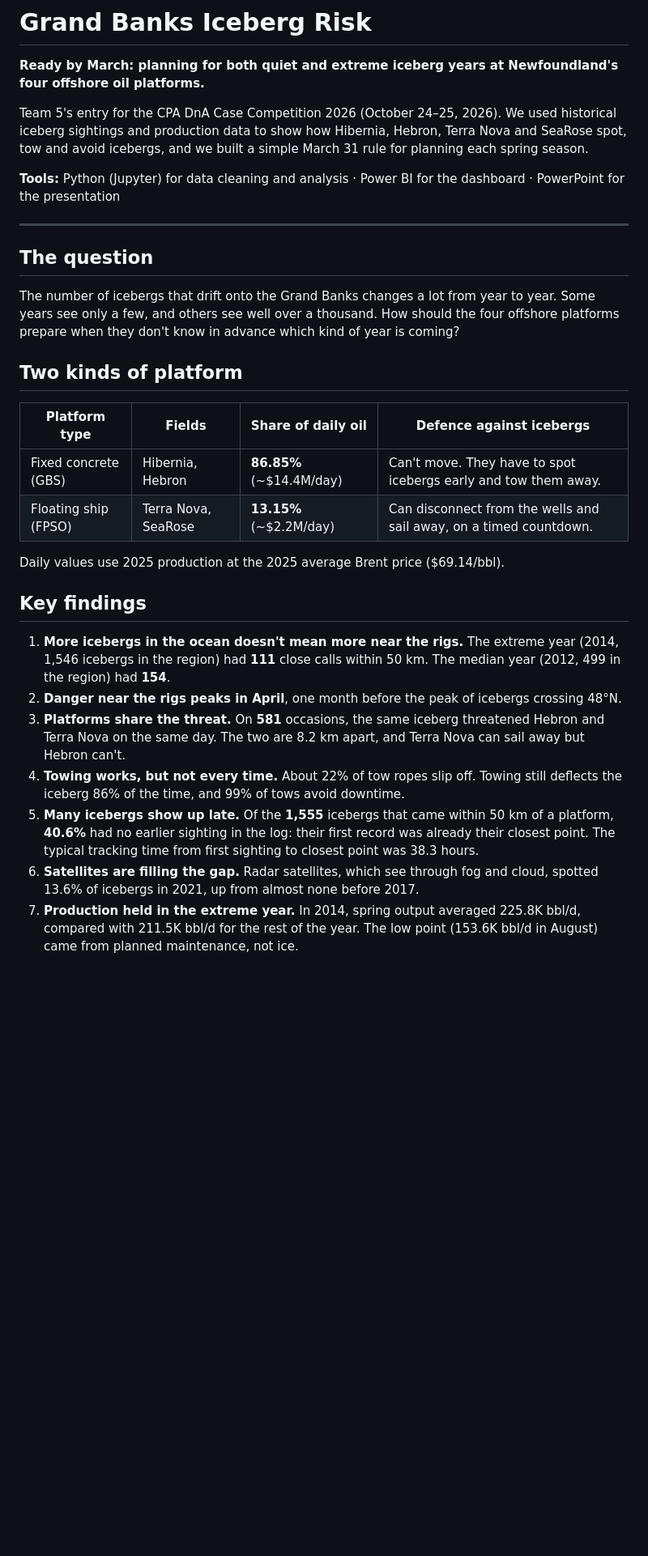
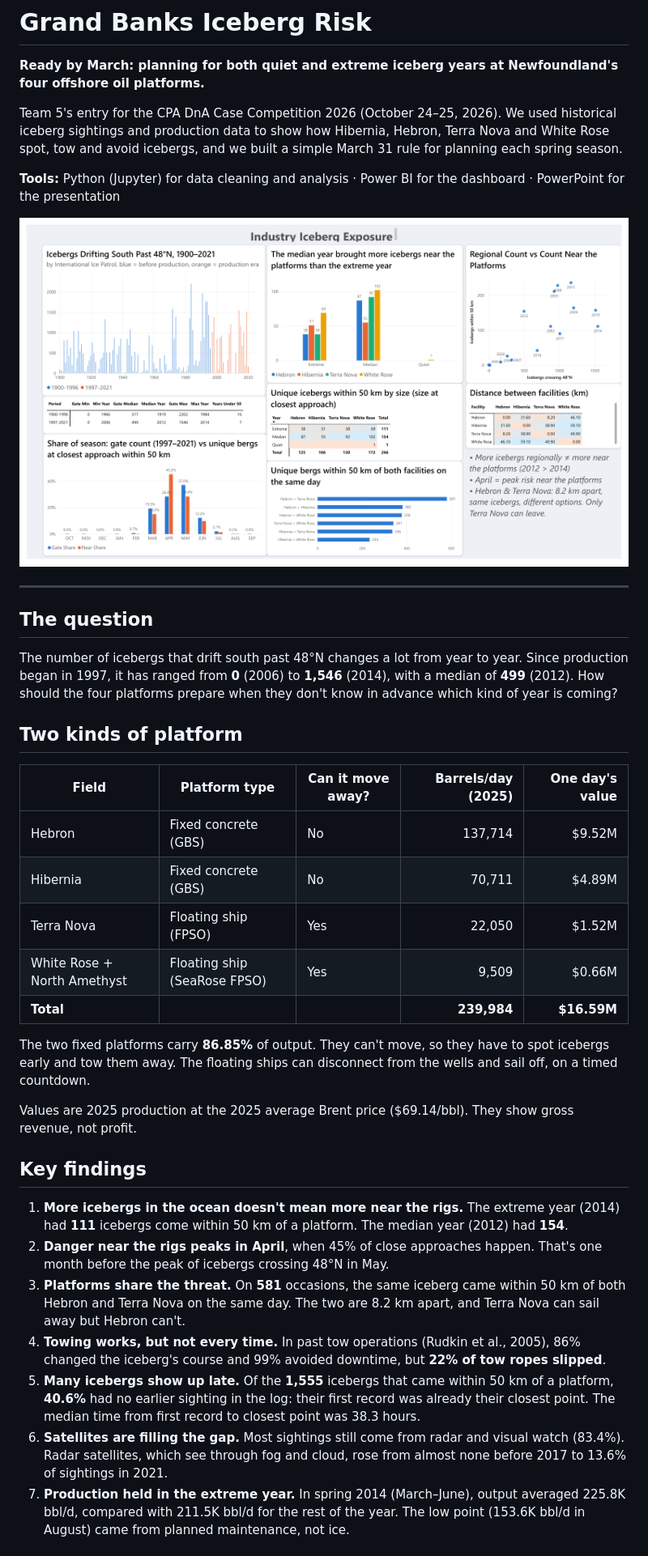
Before and after one commit to mridul0837/grand-banks-iceberg-risk, a Markdown page: README.md, the part around one of its changes. Shown at 81% size. GitHub-like rendering; pictures changed too: images/1-iceberg-exposure.png (added); blank space fills up the shorter version.

```diff
--- a/README.md
+++ b/README.md
@@ -2,32 +2,39 @@
 
 **Ready by March: planning for both quiet and extreme iceberg years at Newfoundland's four offshore oil platforms.**
 
-Team 5's entry for the CPA DnA Case Competition 2026 (October 24–25, 2026). We used historical iceberg sightings and production data to show how Hibernia, Hebron, Terra Nova and SeaRose spot, tow and avoid icebergs, and we built a simple March 31 rule for planning each spring season.
+Team 5's entry for the CPA DnA Case Competition 2026 (October 24–25, 2026). We used historical iceberg sightings and production data to show how Hibernia, Hebron, Terra Nova and White Rose spot, tow and avoid icebergs, and we built a simple March 31 rule for planning each spring season.
 
 **Tools:** Python (Jupyter) for data cleaning and analysis · Power BI for the dashboard · PowerPoint for the presentation
+
+![Dashboard page 1: Industry Iceberg Exposure](images/1-iceberg-exposure.png)
 
 ---
 
 ## The question
 
-The number of icebergs that drift onto the Grand Banks changes a lot from year to year. Some years see only a few, and others see well over a thousand. How should the four offshore platforms prepare when they don't know in advance which kind of year is coming?
+The number of icebergs that drift south past 48°N changes a lot from year to year. Since production began in 1997, it has ranged from **0** (2006) to **1,546** (2014), with a median of **499** (2012). How should the four platforms prepare when they don't know in advance which kind of year is coming?
 
 ## Two kinds of platform
 
-| Platform type | Fields | Share of daily oil | Defence against icebergs |
-|---|---|---|---|
-| Fixed concrete (GBS) | Hibernia, Hebron | **86.85%** (~$14.4M/day) | Can't move. They have to spot icebergs early and tow them away. |
-| Floating ship (FPSO) | Terra Nova, SeaRose | **13.15%** (~$2.2M/day) | Can disconnect from the wells and sail away, on a timed countdown. |
+| Field | Platform type | Can it move away? | Barrels/day (2025) | One day's value |
+|---|---|---|---:|---:|
+| Hebron | Fixed concrete (GBS) | No | 137,714 | $9.52M |
+| Hibernia | Fixed concrete (GBS) | No | 70,711 | $4.89M |
+| Terra Nova | Floating ship (FPSO) | Yes | 22,050 | $1.52M |
+| White Rose + North Amethyst | Floating ship (SeaRose FPSO) | Yes | 9,509 | $0.66M |
+| **Total** | | | **239,984** | **$16.59M** |
 
-Daily values use 2025 production at the 2025 average Brent price ($69.14/bbl).
+The two fixed platforms carry **86.85%** of output. They can't move, so they have to spot icebergs early and tow them away. The floating ships can disconnect from the wells and sail off, on a timed countdown.
+
+Values are 2025 production at the 2025 average Brent price ($69.14/bbl). They show gross revenue, not profit.
 
 ## Key findings
 
-1. **More icebergs in the ocean doesn't mean more near the rigs.** The extreme year (2014, 1,546 icebergs in the region) had **111** close calls within 50 km. The median year (2012, 499 in the region) had **154**.
-2. **Danger near the rigs peaks in April**, one month before the peak of icebergs crossing 48°N.
-3. **Platforms share the threat.** On **581** occasions, the same iceberg threatened Hebron and Terra Nova on the same day. The two are 8.2 km apart, and Terra Nova can sail away but Hebron can't.
-4. **Towing works, but not every time.** About 22% of tow ropes slip off. Towing still deflects the iceberg 86% of the time, and 99% of tows avoid downtime.
-5. **Many icebergs show up late.** Of the **1,555** icebergs that came within 50 km of a platform, **40.6%** had no earlier sighting in the log: their first record was already their closest point. The typical tracking time from first sighting to closest point was 38.3 hours.
-6. **Satellites are filling the gap.** Radar satellites, which see through fog and cloud, spotted 13.6% of icebergs in 2021, up from almost none before 2017.
-7. **Production held in the extreme year.** In 2014, spring output averaged 225.8K bbl/d, compared with 211.5K bbl/d for the rest of the year. The low point (153.6K bbl/d in August) came from planned maintenance, not ice.
+1. **More icebergs in the ocean doesn't mean more near the rigs.** The extreme year (2014) had **111** icebergs come within 50 km of a platform. The median year (2012) had **154**.
+2. **Danger near the rigs peaks in April**, when 45% of close approaches happen. That's one month before the peak of icebergs crossing 48°N in May.
+3. **Platforms share the threat.** On **581** occasions, the same iceberg came within 50 km of both Hebron and Terra Nova on the same day. The two are 8.2 km apart, and Terra Nova can sail away but Hebron can't.
+4. **Towing works, but not every time.** In past tow operations (Rudkin et al., 2005), 86% changed the iceberg's course and 99% avoided downtime, but **22% of tow ropes slipped**.
+5. **Many icebergs show up late.** Of the **1,555** icebergs that came within 50 km of a platform, **40.6%** had no earlier sighting in the log: their first record was already their closest point. The median time from first record to closest point was 38.3 hours.
+6. **Satellites are filling the gap.** Most sightings still come from radar and visual watch (83.4%). Radar satellites, which see through fog and cloud, rose from almost none before 2017 to 13.6% of sightings in 2021.
+7. **Production held in the extreme year.** In spring 2014 (March–June), output averaged 225.8K bbl/d, compared with 211.5K bbl/d for the rest of the year. The low point (153.6K bbl/d in August) came from planned maintenance, not ice.
 
```
Also changed, not shown: other parts of README.md (+57 -11 lines), images/2-responding-to-an-iceberg.png (added), images/3-iceberg-detection.png (added), images/4-production-consequences.png (added), images/5-operating-plan.png (added), 1 other file.
